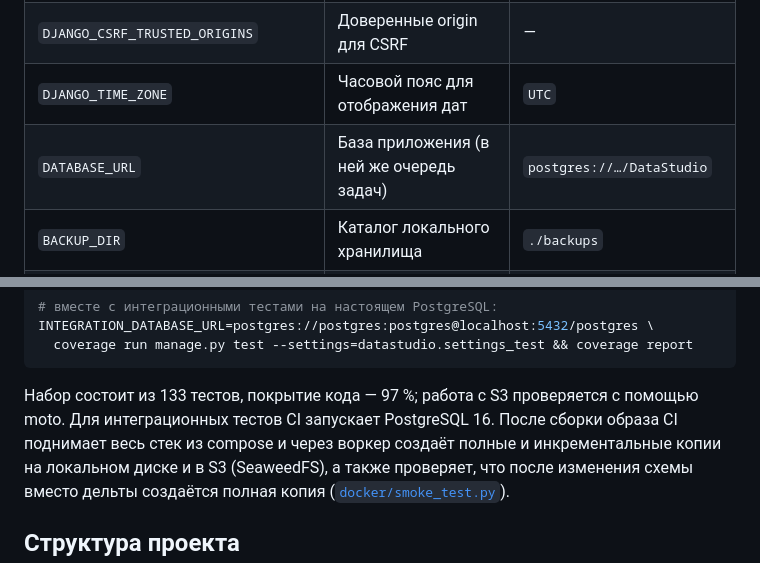
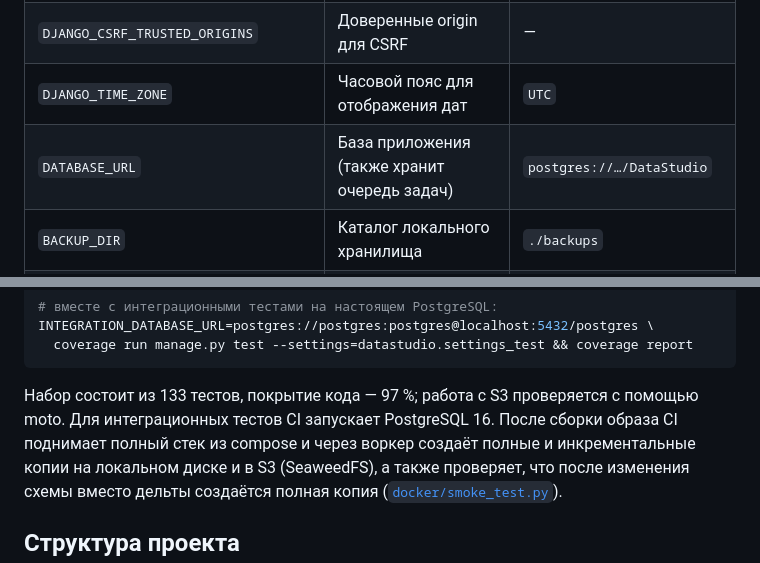
Before and after one commit to DogNellaf/data-studio, a Markdown page: README.ru.md, 2 parts joined by grey strips. Drawn GitHub-style.

```diff
--- a/README.ru.md
+++ b/README.ru.md
@@ -244,7 +244,7 @@ python manage.py backup_worker  # во втором терминале: сним
 | `DJANGO_ALLOWED_HOSTS` | Разрешённые хосты через запятую | `localhost` в отладке |
 | `DJANGO_CSRF_TRUSTED_ORIGINS` | Доверенные origin для CSRF | — |
 | `DJANGO_TIME_ZONE` | Часовой пояс для отображения дат | `UTC` |
-| `DATABASE_URL` | База приложения (в ней же очередь задач) | `postgres://…/DataStudio` |
+| `DATABASE_URL` | База приложения (также хранит очередь задач) | `postgres://…/DataStudio` |
 | `BACKUP_DIR` | Каталог локального хранилища | `./backups` |
 | `BACKUP_S3_BUCKET` | Включает хранилище S3 | — |
 | `BACKUP_S3_PREFIX`, `BACKUP_S3_ENDPOINT_URL`, `BACKUP_S3_REGION`, `BACKUP_S3_ACCESS_KEY`, `BACKUP_S3_SECRET_KEY`, `BACKUP_S3_ADDRESSING_STYLE` | Расположение и доступ к S3; адрес и стиль `path` — для MinIO и других S3-совместимых сервисов | префикс `datastudio`, настройки AWS |
@@ -274,7 +274,7 @@ INTEGRATION_DATABASE_URL=postgres://postgres:postgres@localhost:5432/postgres \
 
 Набор состоит из 133 тестов, покрытие кода — 97 %; работа с S3 проверяется
 с помощью moto. Для интеграционных тестов CI запускает PostgreSQL 16. После
-сборки образа CI поднимает весь стек из compose и через воркер создаёт полные и
+сборки образа CI поднимает полный стек из compose и через воркер создаёт полные и
 инкрементальные копии на локальном диске и в S3 (SeaweedFS), а также проверяет,
 что после изменения схемы вместо дельты создаётся полная копия
 ([`docker/smoke_test.py`](docker/smoke_test.py)).
```
Also changed, not shown: other parts of README.ru.md (+31 -31 lines).
